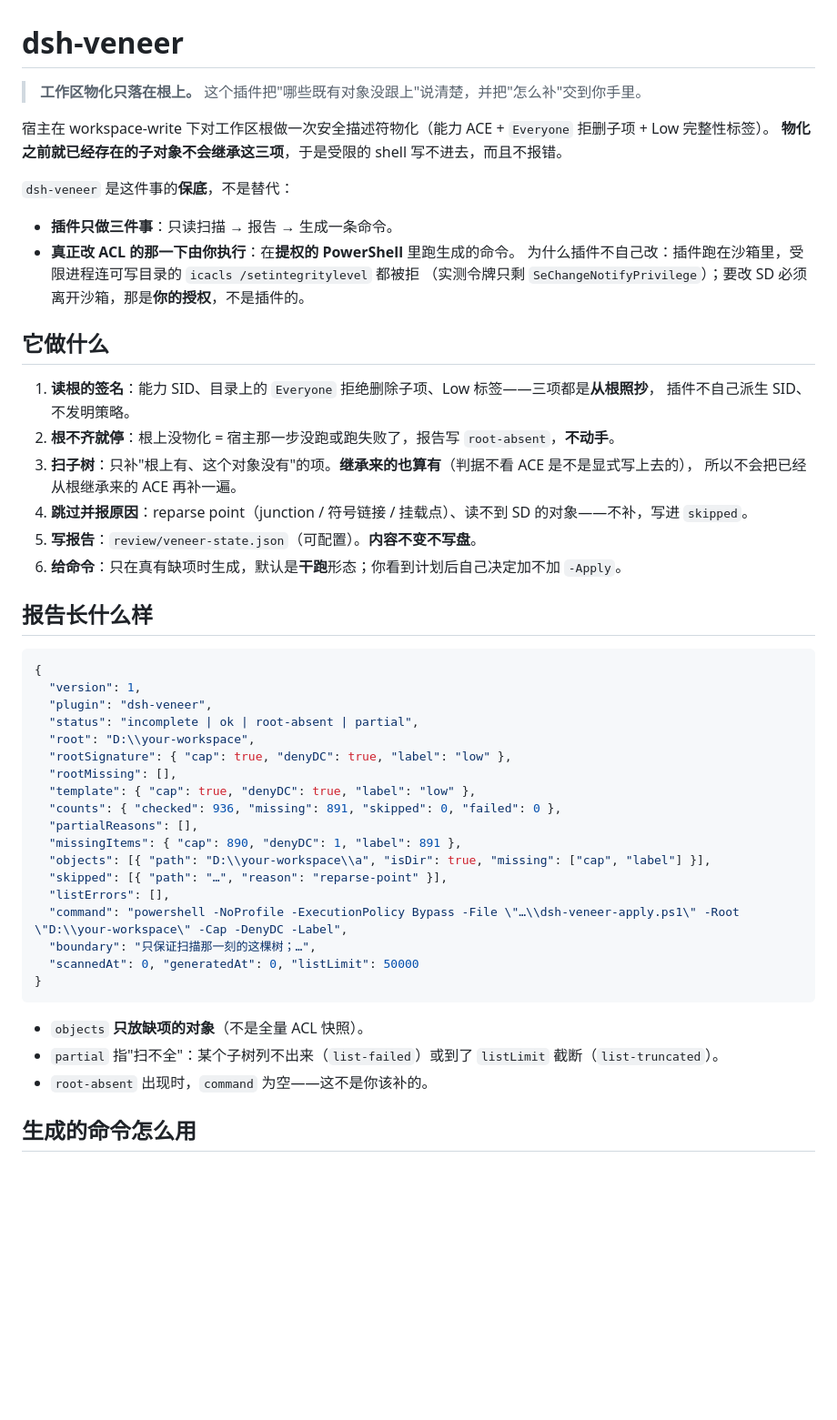
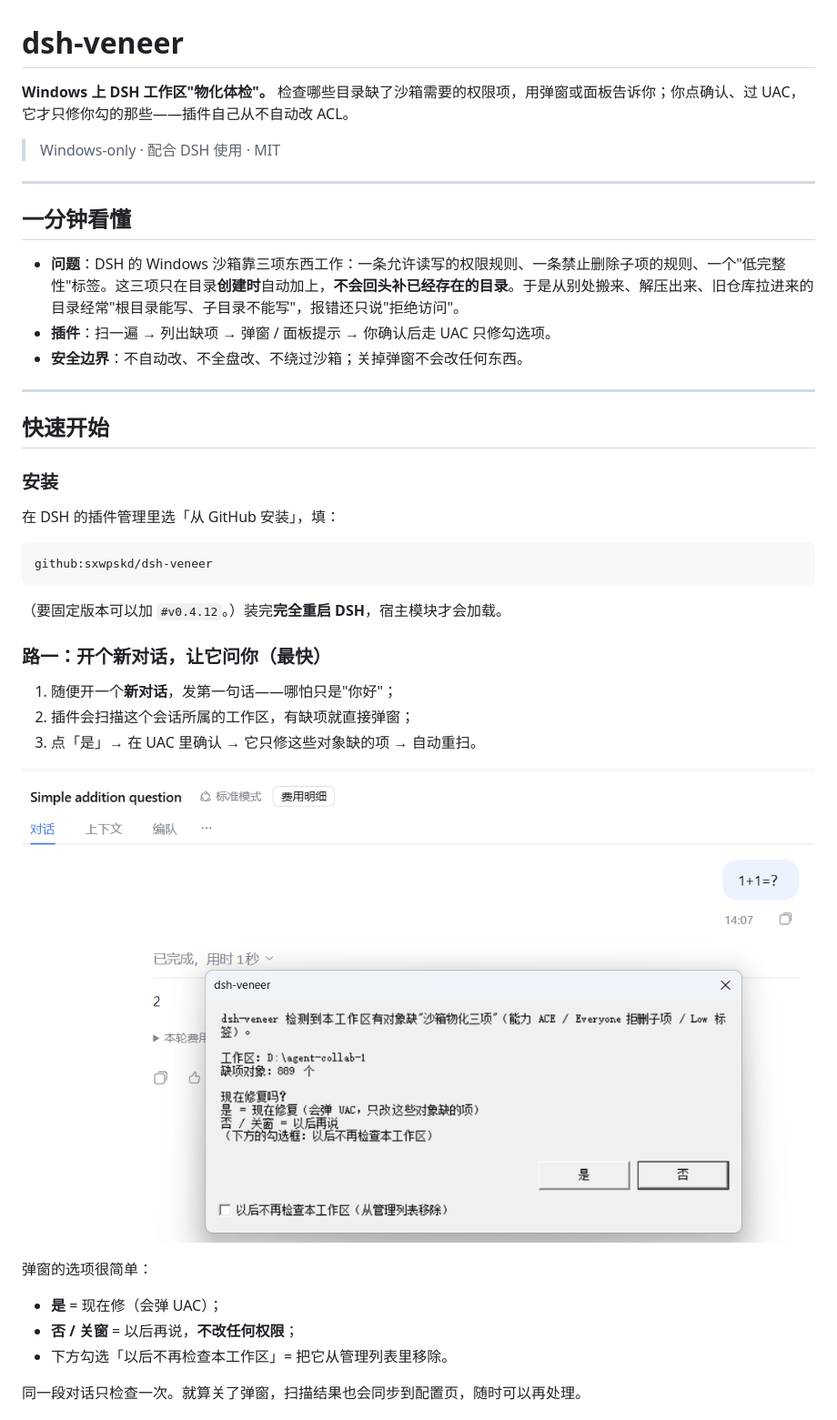
Before and after one commit to sxwpskd/dsh-veneer, a Markdown page: README.md, the part around one of its changes. Shown at 91% size. Rendered like a GitHub page; pictures changed too: docs/images/dialog.png (added); blank space fills up the shorter version.

````diff
--- a/README.md
+++ b/README.md
@@ -1,55 +1,44 @@
 # dsh-veneer
 
-> **工作区物化只落在根上。** 这个插件把"哪些既有对象没跟上"说清楚，并把"怎么补"交到你手里。
+**Windows 上 DSH 工作区"物化体检"。** 检查哪些目录缺了沙箱需要的权限项，用弹窗或面板告诉你；你点确认、过 UAC，它才只修你勾的那些——插件自己从不自动改 ACL。
 
-宿主在 workspace-write 下对工作区根做一次安全描述符物化（能力 ACE + `Everyone` 拒删子项 + Low 完整性标签）。
-**物化之前就已经存在的子对象不会继承这三项**，于是受限的 shell 写不进去，而且不报错。
+> Windows-only · 配合 DSH 使用 · MIT
 
-`dsh-veneer` 是这件事的**保底**，不是替代：
+---
 
-- **插件只做三件事**：只读扫描 → 报告 → 生成一条命令。
-- **真正改 ACL 的那一下由你执行**：在**提权的 PowerShell** 里跑生成的命令。
-  为什么插件不自己改：插件跑在沙箱里，受限进程连可写目录的 `icacls /setintegritylevel` 都被拒
-  （实测令牌只剩 `SeChangeNotifyPrivilege`）；要改 SD 必须离开沙箱，那是**你的授权**，不是插件的。
+## 一分钟看懂
 
-## 它做什么
+- **问题**：DSH 的 Windows 沙箱靠三项东西工作：一条允许读写的权限规则、一条禁止删除子项的规则、一个"低完整性"标签。这三项只在目录**创建时**自动加上，**不会回头补已经存在的目录**。于是从别处搬来、解压出来、旧仓库拉进来的目录经常"根目录能写、子目录不能写"，报错还只说"拒绝访问"。
+- **插件**：扫一遍 → 列出缺项 → 弹窗 / 面板提示 → 你确认后走 UAC 只修勾选项。
+- **安全边界**：不自动改、不全盘改、不绕过沙箱；关掉弹窗不会改任何东西。
 
-1. **读根的签名**：能力 SID、目录上的 `Everyone` 拒绝删除子项、Low 标签——三项都是**从根照抄**，
-   插件不自己派生 SID、不发明策略。
-2. **根不齐就停**：根上没物化 = 宿主那一步没跑或跑失败了，报告写 `root-absent`，**不动手**。
-3. **扫子树**：只补"根上有、这个对象没有"的项。**继承来的也算有**（判据不看 ACE 是不是显式写上去的），
-   所以不会把已经从根继承来的 ACE 再补一遍。
-4. **跳过并报原因**：reparse point（junction / 符号链接 / 挂载点）、读不到 SD 的对象——不补，写进 `skipped`。
-5. **写报告**：`review/veneer-state.json`（可配置）。**内容不变不写盘**。
-6. **给命令**：只在真有缺项时生成，默认是**干跑**形态；你看到计划后自己决定加不加 `-Apply`。
+---
 
-## 报告长什么样
+## 快速开始
 
-```json
-{
-  "version": 1,
-  "plugin": "dsh-veneer",
-  "status": "incomplete | ok | root-absent | partial",
-  "root": "D:\\your-workspace",
-  "rootSignature": { "cap": true, "denyDC": true, "label": "low" },
-  "rootMissing": [],
-  "template": { "cap": true, "denyDC": true, "label": "low" },
-  "counts": { "checked": 936, "missing": 891, "skipped": 0, "failed": 0 },
-  "partialReasons": [],
-  "missingItems": { "cap": 890, "denyDC": 1, "label": 891 },
-  "objects": [{ "path": "D:\\your-workspace\\a", "isDir": true, "missing": ["cap", "label"] }],
-  "skipped": [{ "path": "…", "reason": "reparse-point" }],
-  "listErrors": [],
-  "command": "powershell -NoProfile -ExecutionPolicy Bypass -File \"…\\dsh-veneer-apply.ps1\" -Root \"D:\\your-workspace\" -Cap -DenyDC -Label",
-  "boundary": "只保证扫描那一刻的这棵树；…",
-  "scannedAt": 0, "generatedAt": 0, "listLimit": 50000
-}
+### 安装
+
+在 DSH 的插件管理里选「从 GitHub 安装」，填：
+
+```
+github:sxwpskd/dsh-veneer
 ```
 
-- `objects` **只放缺项的对象**（不是全量 ACL 快照）。
-- `partial` 指"扫不全"：某个子树列不出来（`list-failed`）或到了 `listLimit` 截断（`list-truncated`）。
-- `root-absent` 出现时，`command` 为空——这不是你该补的。
+（要固定版本可以加 `#v0.4.12`。）装完**完全重启 DSH**，宿主模块才会加载。
 
-## 生成的命令怎么用
+### 路一：开个新对话，让它问你（最快）
 
-```
+1. 随便开一个**新对话**，发第一句话——哪怕只是"你好"；
+2. 插件会扫描这个会话所属的工作区，有缺项就直接弹窗；
+3. 点「是」→ 在 UAC 里确认 → 它只修这些对象缺的项 → 自动重扫。
+
+![检测到缺项时的弹窗](docs/images/dialog.png)
+
+弹窗的选项很简单：
+
+- **是** = 现在修（会弹 UAC）；
+- **否 / 关窗** = 以后再说，**不改任何权限**；
+- 下方勾选「以后不再检查本工作区」= 把它从管理列表里移除。
+
+同一段对话只检查一次。就算关了弹窗，扫描结果也会同步到配置页，随时可以再处理。
+
````
Also changed, not shown: other parts of README.md (+78 -37 lines), docs/images/after.png (added), docs/images/before.png (added), docs/images/panel.png (added), docs/images/quickstart.png (added), 1 other file.
